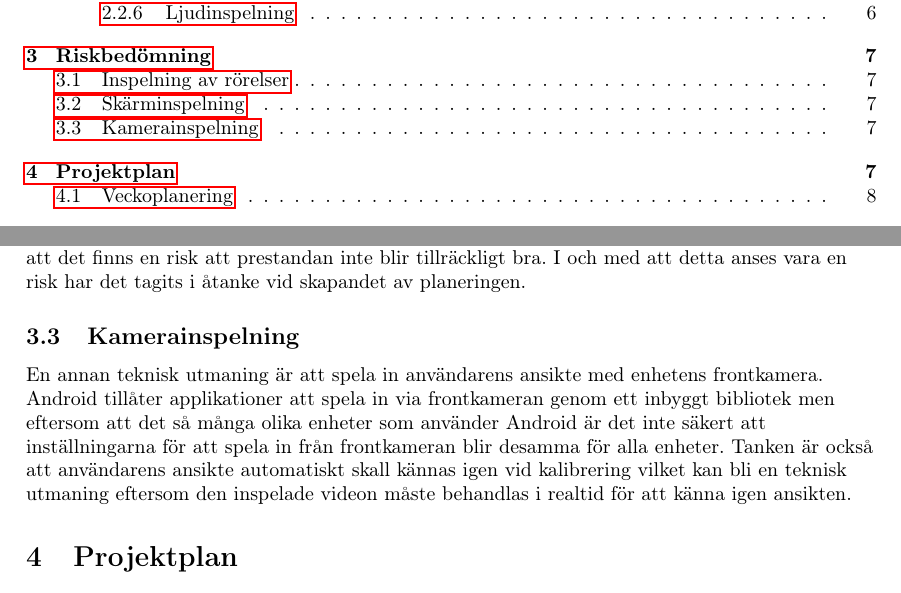
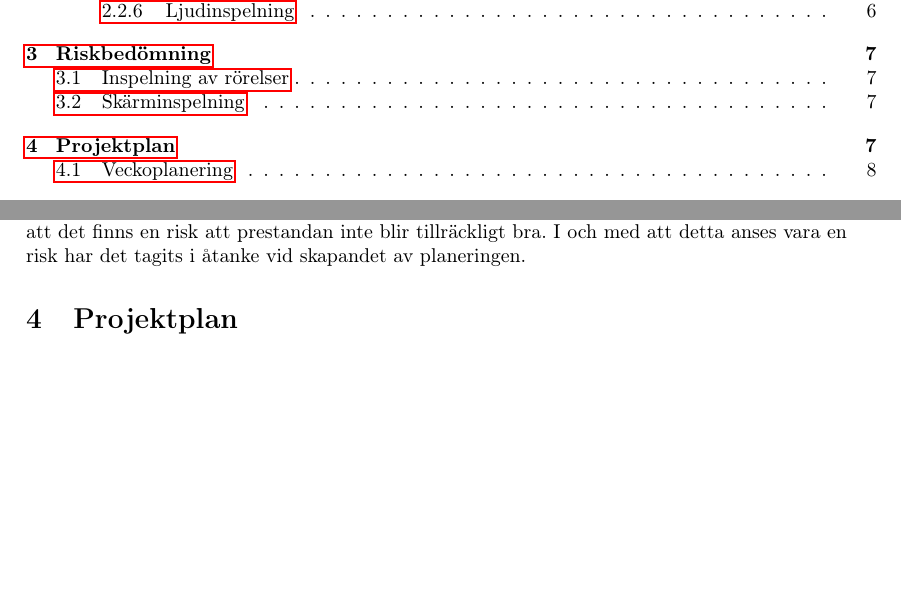
Before and after one commit to axelri/mvk-reports, a LaTeX document (ppd-1/report.tex, which reads ppd-1/risk.tex): two parts of pages 4 and 11 of 16, joined at a grey line, cut so that both start at the same text, the shorter picture padded with empty space. Compiled offline with pdfLaTeX.

Commit message:
Kamerainspelning bort
Jobbar på bakgrunden!!!!

```diff
--- a/ppd-1/risk.tex
+++ b/ppd-1/risk.tex
@@ -5,6 +5,3 @@ I den version av Screen Recorder som används till iOS syns testarens rörelser
 
 \subsection{Skärminspelning}
 I och med att skärminspelning inte är lika enkelt att utföra på Android som på IOS om man inte har tillgång till root finns risken att vi inte får så många bilder per sekund som vi önskar. TBF har meddelat att om det inte finns någon möjlighet att få en bra bildhastighet så räcker det med att få det lika bra som TestFairy. Bristen på erfarenhet av att skapa en screen-capture gör dock att det finns en risk att prestandan inte blir tillräckligt bra. I och med att detta anses vara en risk har det tagits i åtanke vid skapandet av planeringen.
-
-\subsection{Kamerainspelning}
-En annan teknisk utmaning är att spela in användarens ansikte med enhetens frontkamera. Android tillåter applikationer att spela in via frontkameran genom ett inbyggt bibliotek men eftersom att det så många olika enheter som använder Android är det inte säkert att inställningarna för att spela in från frontkameran blir desamma för alla enheter. Tanken är också att användarens ansikte automatiskt skall kännas igen vid kalibrering vilket kan bli en teknisk utmaning eftersom den inspelade videon måste behandlas i realtid för att känna igen ansikten.
```
